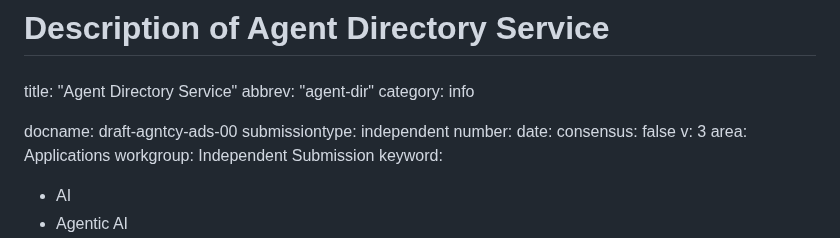
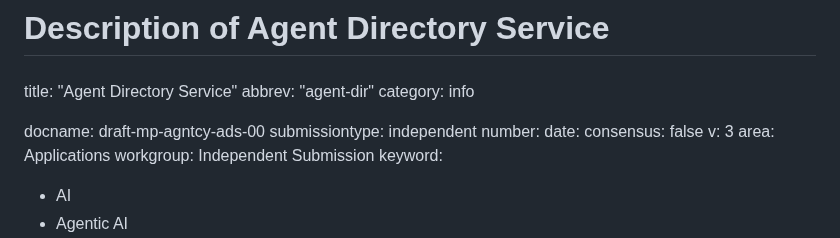
Before and after one commit to agntcy/dir-spec, a Markdown page: draft-mp-agntcy-ads.md, the part around the change. Drawn GitHub-style.

Commit message:
fix: add references
Signed-off-by: Luca Muscariello <muscariello@ieee.org>

```diff
--- a/draft-mp-agntcy-ads.md
+++ b/draft-mp-agntcy-ads.md
@@ -7,7 +7,7 @@ title: "Agent Directory Service"
 abbrev: "agent-dir"
 category: info
 
-docname: draft-agntcy-ads-00
+docname: draft-mp-agntcy-ads-00
 submissiontype: independent
 number:
 date:
```
